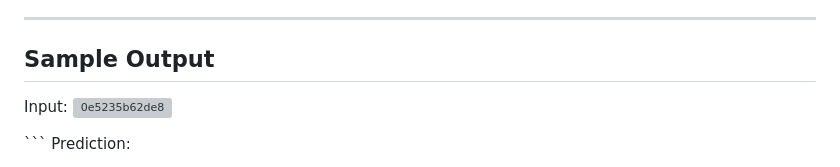
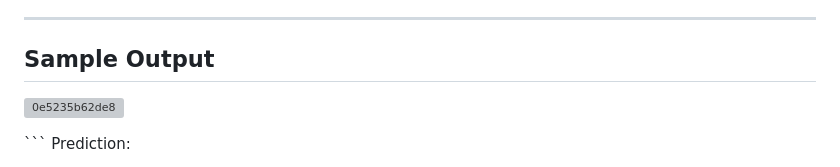
Before and after one commit to blueraymusic/Retinal, a Markdown page: README.md, the part around the change. Rendered like a GitHub page; grey boxes are pictures that could not be loaded.

```diff
--- a/README.md
+++ b/README.md
@@ -114,7 +114,6 @@ Retinal-Disease-Detection/
 
 ## Sample Output
 
-Input:
 ![0e5235b62de8](https://github.com/user-attachments/assets/d9fbc550-1b09-4509-89aa-f4c3de6303ad)
 
 
```
